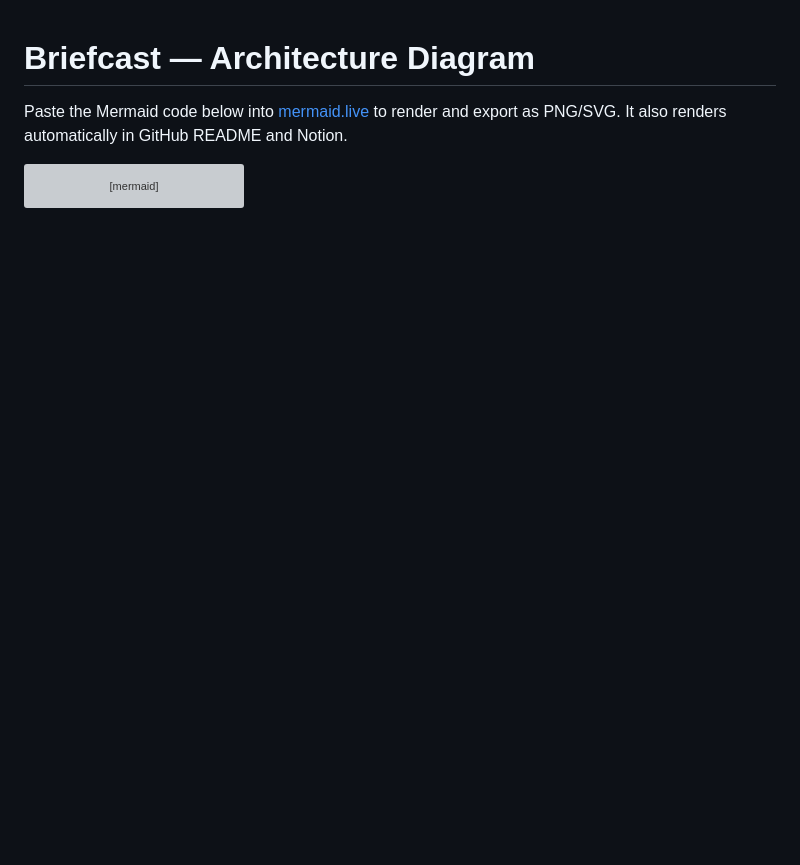
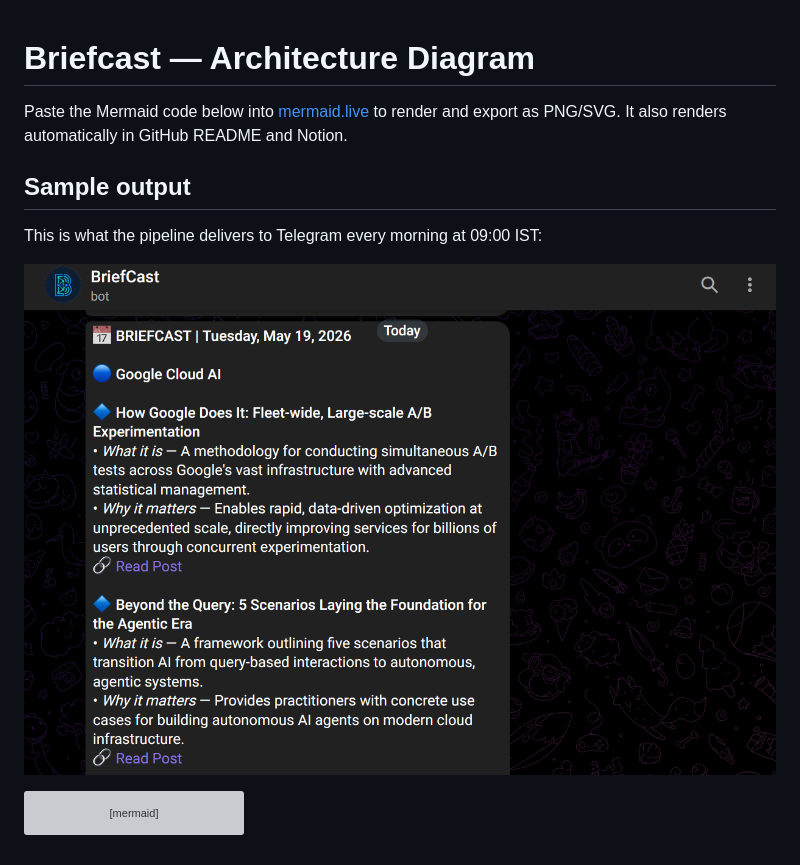
Before and after one commit to SID-SURANGE/briefcast, a Markdown page: docs/architecture.md, the part around the change. Drawn GitHub-style; pictures changed too: docs/images/Sample_brief.png (added); blank space fills up the shorter version; grey boxes are pictures that could not be loaded.

````diff
--- a/docs/architecture.md
+++ b/docs/architecture.md
@@ -2,6 +2,12 @@
 
 Paste the Mermaid code below into [mermaid.live](https://mermaid.live) to render and export as PNG/SVG.
 It also renders automatically in GitHub README and Notion.
+
+## Sample output
+
+This is what the pipeline delivers to Telegram every morning at 09:00 IST:
+
+![Sample Briefcast briefing in Telegram](images/Sample_brief.png)
 
 ```mermaid
 flowchart TD
````
Also changed, not shown: README.md (+8 -0 lines).
